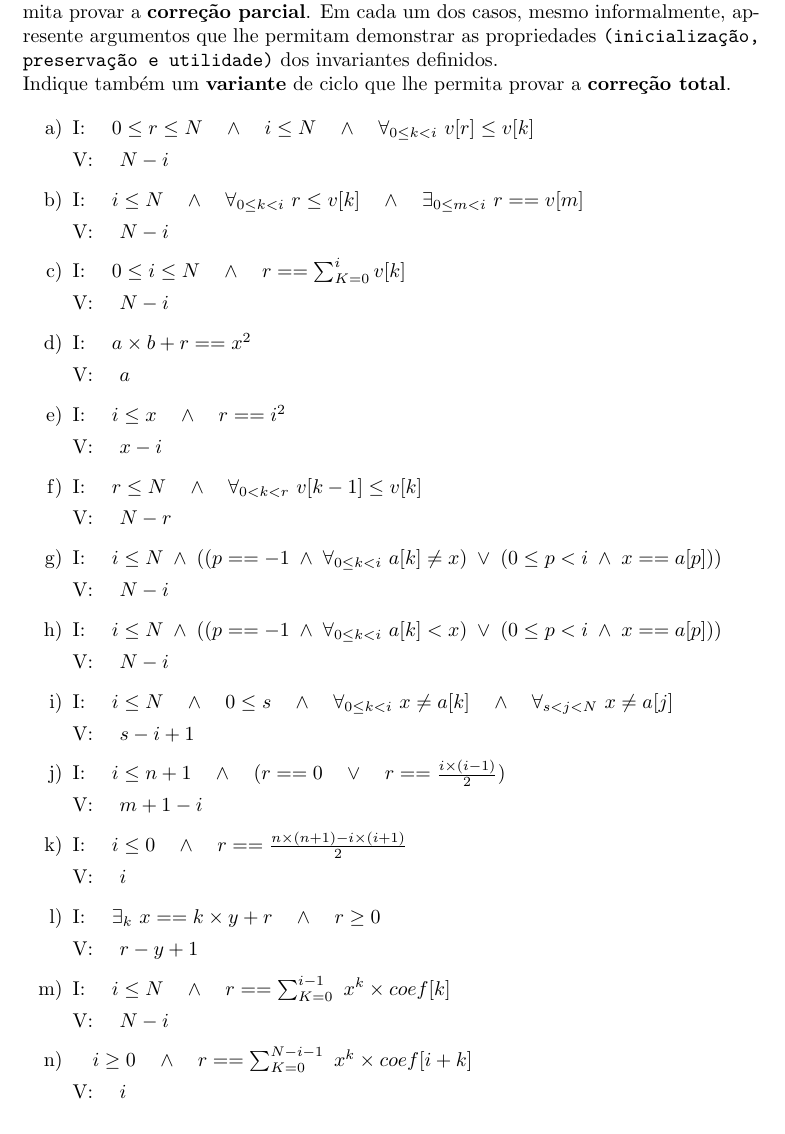
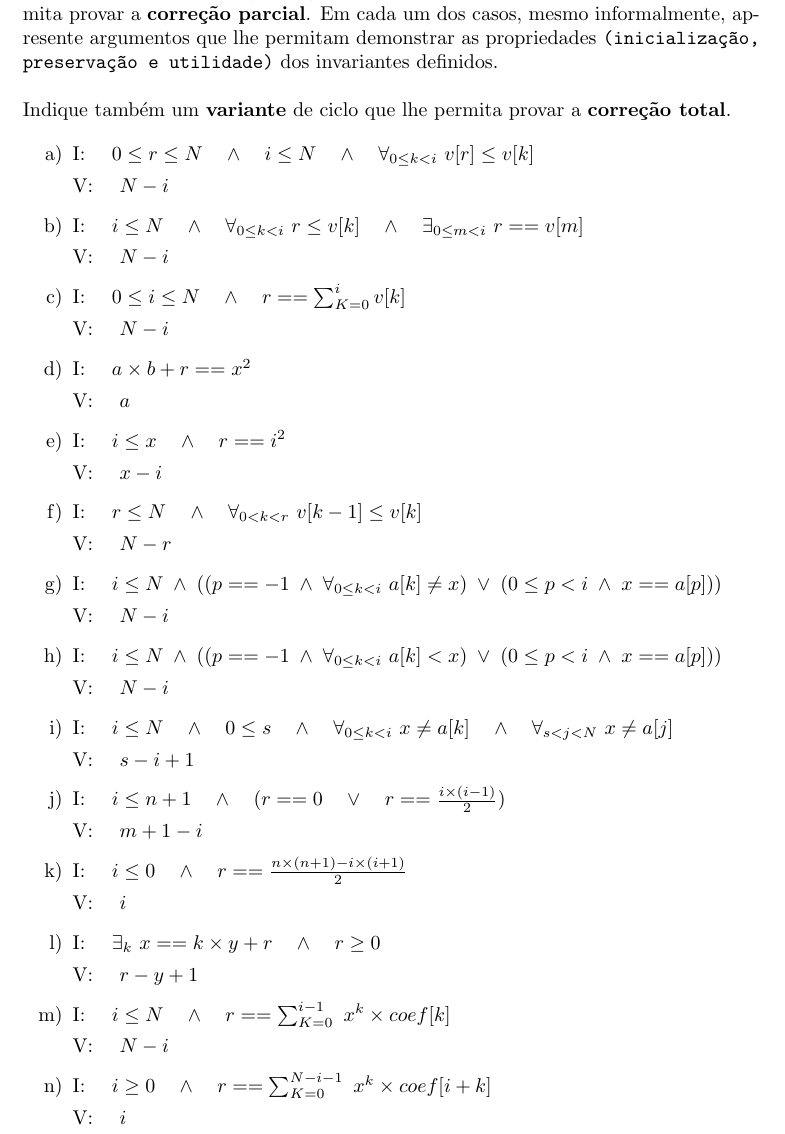
Before and after one commit to eduardo106919/AC, a LaTeX document (fichas/ficha-01/ficha-01.tex): part of page 4 of 4, cut so that both start at the same text. Compiled offline with pdfLaTeX.

Commit message:
little tweak on ficha 01

```diff
--- a/fichas/ficha-01/ficha-01.tex
+++ b/fichas/ficha-01/ficha-01.tex
@@ -254,7 +254,7 @@ while (x > 0) { y = y+1; x = x-1;}
 \texttt{mult2:} $a \geq 0 \quad \land \quad a \times b + r == x \times y $
 \\ \\
 
-\noindent \textbf{2.} Para cada uma das funções seguintes, indique um \textbf{invariante} de ciclo que lhe permita provar a \textbf{correção parcial}. Em cada um dos casos, mesmo informalmente, apresente argumentos que lhe permitam demonstrar as propriedades \texttt{(inicialização, preservação e utilidade)} dos invariantes definidos.
+\noindent \textbf{2.} Para cada uma das funções seguintes, indique um \textbf{invariante} de ciclo que lhe permita provar a \textbf{correção parcial}. Em cada um dos casos, mesmo informalmente, apresente argumentos que lhe permitam demonstrar as propriedades \texttt{(inicialização, preservação e utilidade)} dos invariantes definidos.\\
 
 \noindent Indique também um \textbf{variante} de ciclo que lhe permita provar a \textbf{correção total}.
 
@@ -311,7 +311,7 @@ while (x > 0) { y = y+1; x = x-1;}
 
     V: $ \quad N - i $
 
-    \item $ \quad i \geq 0 \quad \land \quad r == \sum_{K=0}^{N-i-1} \  x^k \times coef[i+k] $
+    \item I: $ \quad i \geq 0 \quad \land \quad r == \sum_{K=0}^{N-i-1} \  x^k \times coef[i+k] $
 
     V: $ \quad i $
 \end{enumerate}
```
Also changed, not shown: fichas/ficha-01/ficha-01.pdf.
